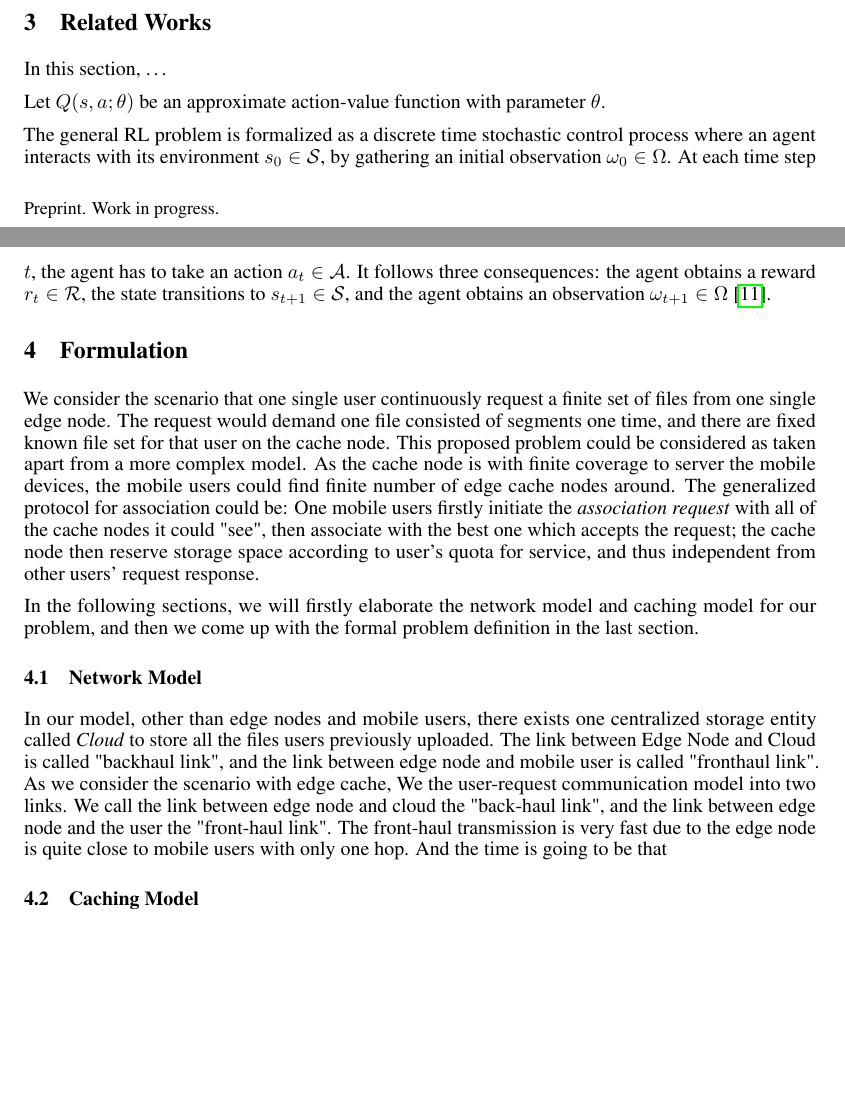
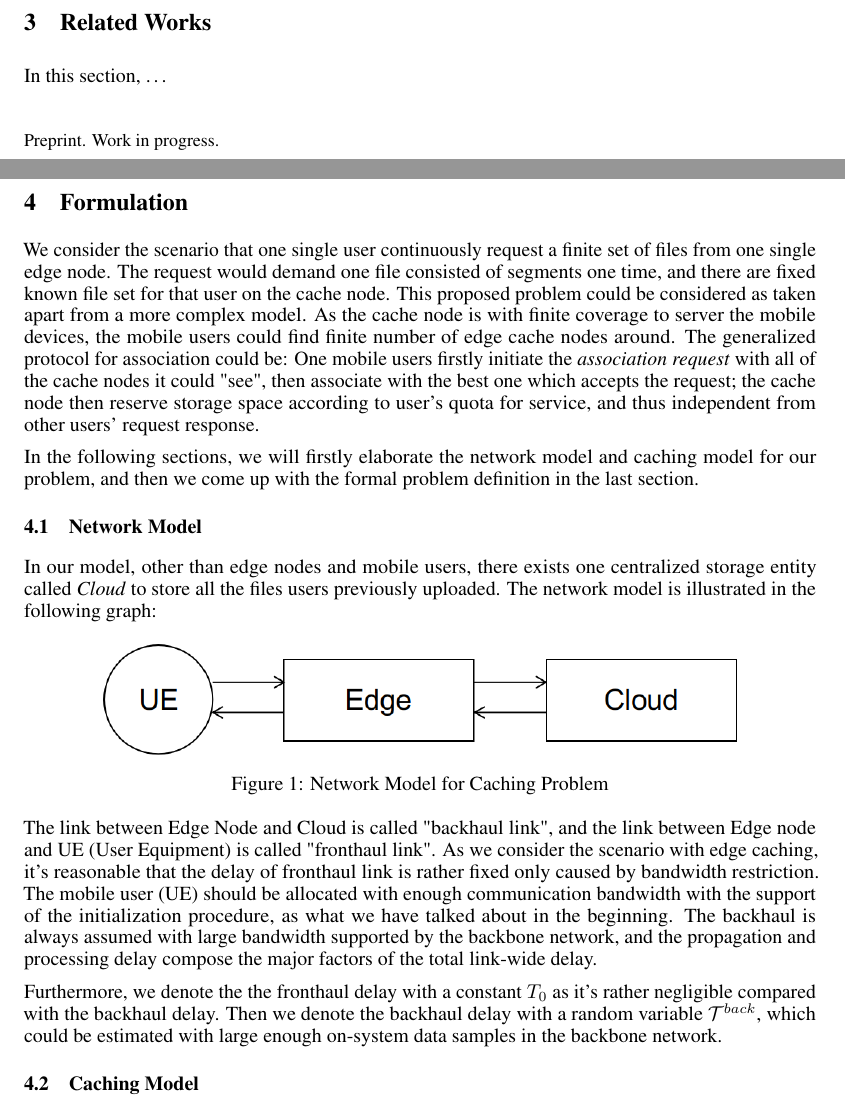
Before and after one commit to iamhyc/AutoCache, a LaTeX thesis (_thesis/main.tex): two parts of pages 1 and 2 of 5, joined at a grey line, cut so that both start at the same text, the shorter picture padded with empty space. Compiled offline with pdfLaTeX.

Commit message:
update network model

```diff
--- a/_thesis/main.tex
+++ b/_thesis/main.tex
@@ -6,6 +6,8 @@
 % \usepackage[nonatbib]{nips_2018} % to avoid loading the natbib package
 \usepackage[preprint, nonatbib]{nips_2018}
 
+\usepackage{graphicx}
+\graphicspath{ {./images/} }
 \usepackage[utf8]{inputenc} % allow utf-8 input
 \usepackage[T1]{fontenc}    % use 8-bit T1 fonts
 \usepackage{hyperref}       % hyperlinks
@@ -55,10 +57,6 @@
 \begin{section}{Related Works}
     \label{review}
     In this section, \dots
-
-    Let $Q(s,a;\theta)$ be an approximate action-value function with parameter $\theta$.
-
-    The general RL problem is formalized as a discrete time stochastic control process where an agent interacts with its environment $s_0\in\mathcal{S}$, by gathering an initial observation $\omega_0\in\Omega$. At each time step $t$, the agent has to take an action $a_t\in\mathcal{A}$. It follows three consequences: the agent obtains a reward $r_t\in\mathcal{R}$, the state transitions to $s_{t+1}\in\mathcal{S}$, and the agent obtains an observation $\omega_{t+1}\in\Omega$ \cite{DBLP:journals/corr/abs-1811-12560}.
 \end{section}
 
 \begin{section}{Formulation}
@@ -70,10 +68,19 @@
 
     \subsection{Network Model}
     In our model, other than edge nodes and mobile users, there exists one centralized storage entity called \emph{Cloud} to store all the files users previously uploaded.
-    The link between Edge Node and Cloud is called "backhaul link", and the link between edge node and mobile user is called "fronthaul link".
-    As we consider the scenario with edge cache,
-    We the user-request communication model into two links. We call the link between edge node and cloud the "back-haul link", and the link between edge node and the user the "front-haul link".
-    The front-haul transmission is very fast due to the edge node is quite close to mobile users with only one hop. And the time is going to be that
+    The network model is illustrated in the following graph:
+
+    \begin{figure}[h!]
+        \label{fig:network}
+        \centering
+        \includegraphics[width=0.8\linewidth]{images/network.png}
+        \caption{Network Model for Caching Problem}
+    \end{figure}
+
+    The link between Edge Node and Cloud is called "backhaul link", and the link between Edge node and UE (User Equipment) is called "fronthaul link".
+    As we consider the scenario with edge caching, it's reasonable that the delay of fronthaul link is rather fixed only caused by bandwidth restriction. The mobile user (UE) should be allocated with enough communication bandwidth with the support of the initialization procedure, as what we have talked about in the beginning. The backhaul is always assumed with large bandwidth supported by the backbone network, and the propagation and processing delay compose the major factors of the total link-wide delay.
+
+    Furthermore, we denote the the fronthaul delay with a constant $T_0$ as it's rather negligible compared with the backhaul delay. Then we denote the backhaul delay with a random variable $\mathcal{T}^{back}$, which could be estimated with large enough on-system data samples in the backbone network.
 
     \subsection{Caching Model}
     The storage model is described as followed. The request is based on general files and we don't care about the relationship among files.
```
Also changed, not shown: README.md, _thesis/images/network.png (added), performance.png (added), _thesis/main.tex (2 more changed lines), 2 other files.
